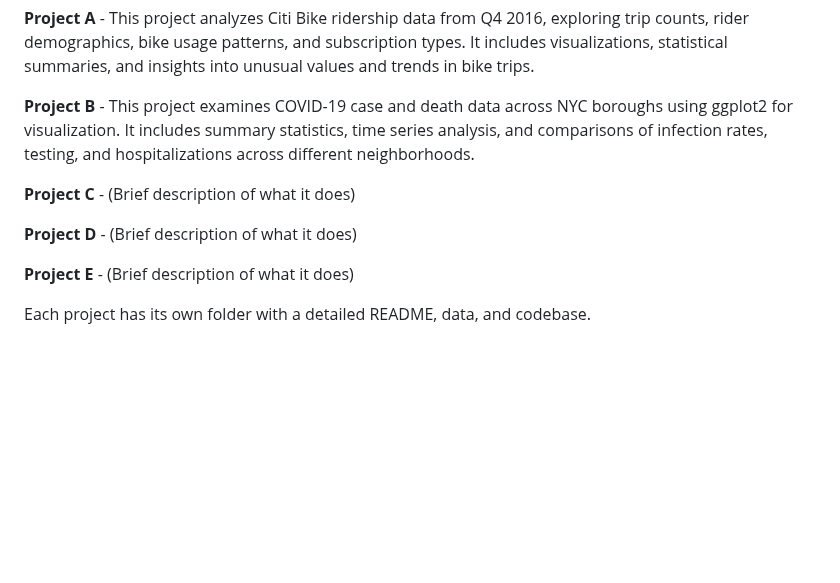
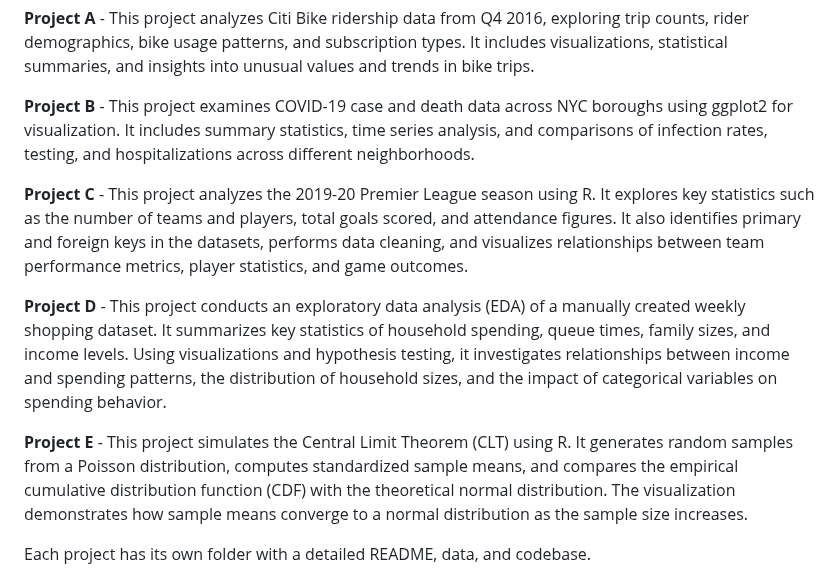
Before and after one commit to krishashah911/R-Project, a Markdown page: README.md, the part around the change. Drawn GitHub-style; blank space fills up the shorter version.

```diff
--- a/README.md
+++ b/README.md
@@ -8,11 +8,11 @@ This repository contains the following projects:
 
 **Project B** - This project examines COVID-19 case and death data across NYC boroughs using ggplot2 for visualization. It includes summary statistics, time series analysis, and comparisons of infection rates, testing, and hospitalizations across different neighborhoods.
 
-**Project C** - (Brief description of what it does)
+**Project C** - This project analyzes the 2019-20 Premier League season using R. It explores key statistics such as the number of teams and players, total goals scored, and attendance figures. It also identifies primary and foreign keys in the datasets, performs data cleaning, and visualizes relationships between team performance metrics, player statistics, and game outcomes.
 
-**Project D** - (Brief description of what it does)
+**Project D** - This project conducts an exploratory data analysis (EDA) of a manually created weekly shopping dataset. It summarizes key statistics of household spending, queue times, family sizes, and income levels. Using visualizations and hypothesis testing, it investigates relationships between income and spending patterns, the distribution of household sizes, and the impact of categorical variables on spending behavior.
 
-**Project E** - (Brief description of what it does)
+**Project E** - This project simulates the Central Limit Theorem (CLT) using R. It generates random samples from a Poisson distribution, computes standardized sample means, and compares the empirical cumulative distribution function (CDF) with the theoretical normal distribution. The visualization demonstrates how sample means converge to a normal distribution as the sample size increases.
 
 Each project has its own folder with a detailed README, data, and codebase.
 
```
